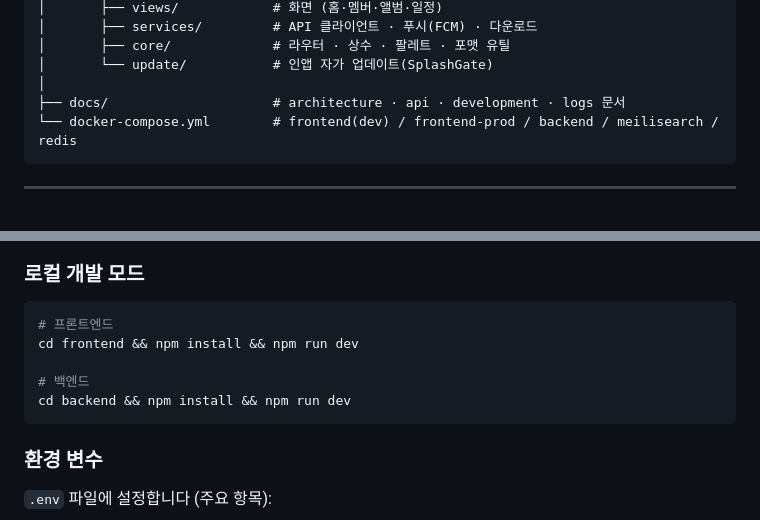
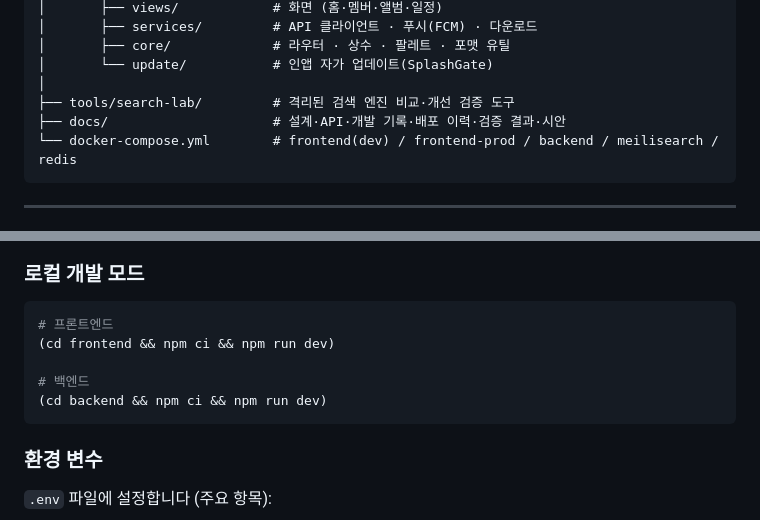
Before and after one commit to caadiq/fromlog, a Markdown page: README.md, 2 parts joined by grey strips. GitHub-like rendering.

````diff
--- a/README.md
+++ b/README.md
@@ -137,7 +145,8 @@ fromlog/
 │       ├── core/             # 라우터 · 상수 · 팔레트 · 포맷 유틸
 │       └── update/           # 인앱 자가 업데이트(SplashGate)
 │
-├── docs/                     # architecture · api · development · logs 문서
+├── tools/search-lab/         # 격리된 검색 엔진 비교·개선 검증 도구
+├── docs/                     # 설계·API·개발 기록·배포 이력·검증 결과·시안
 └── docker-compose.yml        # frontend(dev) / frontend-prod / backend / meilisearch / redis
 ```
 
@@ -227,10 +236,10 @@ cd app && otto-publish "변경사항"   # 빌드 + Otto 업로드 → 폰에서
 
 ```bash
 # 프론트엔드
-cd frontend && npm install && npm run dev
+(cd frontend && npm ci && npm run dev)
 
 # 백엔드
-cd backend && npm install && npm run dev
+(cd backend && npm ci && npm run dev)
 ```
 
 ### 환경 변수
````
Also changed, not shown: other parts of README.md (+13 -5 lines).
